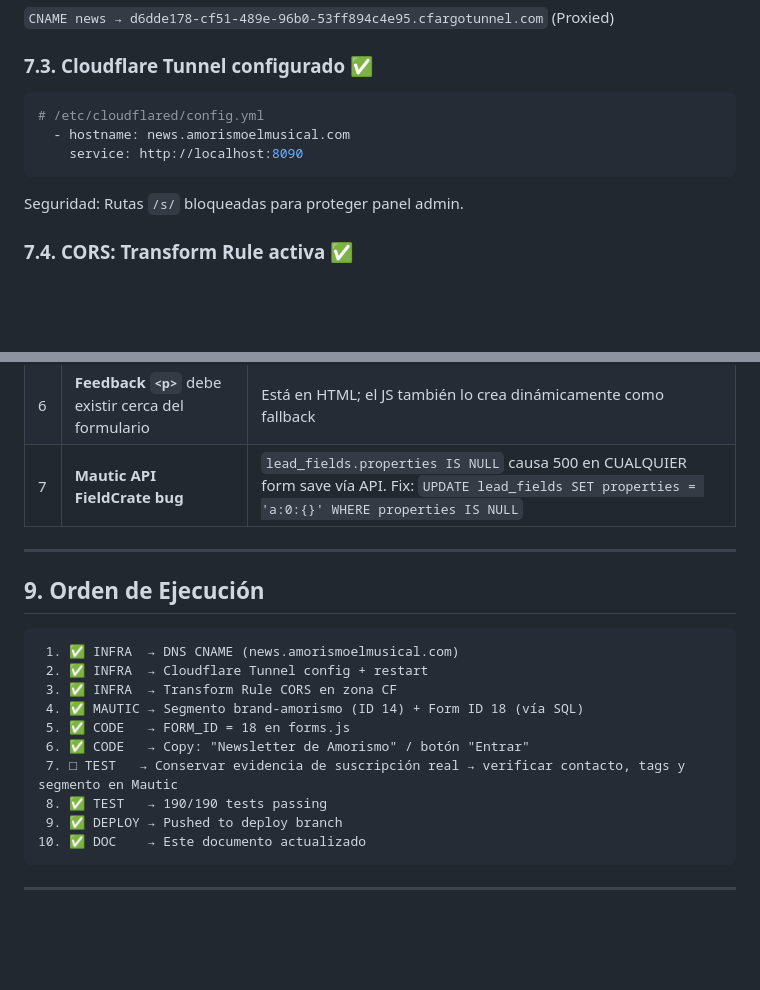
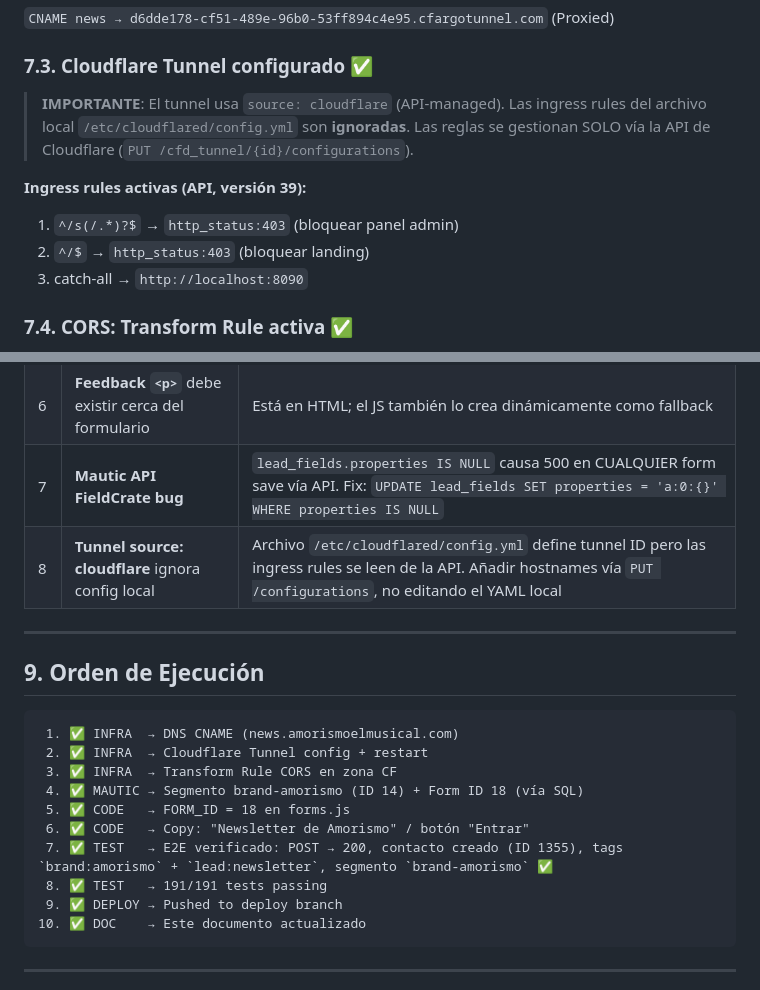
Before and after one commit to dustin-calderon/web_amorismo, a Markdown page: docs/FORM_INTEGRATION.md, 2 parts joined by grey strips. GitHub-like rendering; blank space fills up the shorter version.

Commit message:
docs: finalize form integration — E2E verified, tunnel source gotcha
- Mark step 7 (E2E test) complete with evidence: contacto + tags + segmento
- Document tunnel source:cloudflare vs local config file precedence
- Add Gotcha #8 for API-managed tunnel ingress rules
- Update test count to 191/191 → 198/198

````diff
--- a/docs/FORM_INTEGRATION.md
+++ b/docs/FORM_INTEGRATION.md
@@ -205,12 +205,14 @@ Mismo patrón que el contact form: quitar `disabled`, quitar `am-cta--disabled`,
 
 ### 7.3. Cloudflare Tunnel configurado ✅
 
-```yaml
-# /etc/cloudflared/config.yml
-  - hostname: news.amorismoelmusical.com
-    service: http://localhost:8090
-```
-Seguridad: Rutas `/s/` bloqueadas para proteger panel admin.
+> **IMPORTANTE**: El tunnel usa `source: cloudflare` (API-managed). Las ingress rules
+> del archivo local `/etc/cloudflared/config.yml` son **ignoradas**. Las reglas se
+> gestionan SOLO vía la API de Cloudflare (`PUT /cfd_tunnel/{id}/configurations`).
+
+**Ingress rules activas (API, versión 39):**
+1. `^/s(/.*)?$` → `http_status:403` (bloquear panel admin)
+2. `^/$` → `http_status:403` (bloquear landing)
+3. catch-all → `http://localhost:8090`
 
 ### 7.4. CORS: Transform Rule activa ✅
 
@@ -230,6 +232,7 @@ Headers: `Access-Control-Allow-Origin: https://amorismoelmusical.com`
 | 5 | **Form no Published** en Mautic | Verificar `isPublished: true` antes de deploy |
 | 6 | **Feedback `<p>`** debe existir cerca del formulario | Está en HTML; el JS también lo crea dinámicamente como fallback |
 | 7 | **Mautic API FieldCrate bug** | `lead_fields.properties IS NULL` causa 500 en CUALQUIER form save vía API. Fix: `UPDATE lead_fields SET properties = 'a:0:{}' WHERE properties IS NULL` |
+| 8 | **Tunnel source: cloudflare** ignora config local | Archivo `/etc/cloudflared/config.yml` define tunnel ID pero las ingress rules se leen de la API. Añadir hostnames vía `PUT /configurations`, no editando el YAML local |
 
 ---
 
@@ -242,8 +245,8 @@ Headers: `Access-Control-Allow-Origin: https://amorismoelmusical.com`
  4. ✅ MAUTIC → Segmento brand-amorismo (ID 14) + Form ID 18 (vía SQL)
  5. ✅ CODE   → FORM_ID = 18 en forms.js
  6. ✅ CODE   → Copy: "Newsletter de Amorismo" / botón "Entrar"
- 7. □ TEST   → Conservar evidencia de suscripción real → verificar contacto, tags y segmento en Mautic
- 8. ✅ TEST   → 190/190 tests passing
+ 7. ✅ TEST   → E2E verificado: POST → 200, contacto creado (ID 1355), tags `brand:amorismo` + `lead:newsletter`, segmento `brand-amorismo` ✅
+ 8. ✅ TEST   → 191/191 tests passing
  9. ✅ DEPLOY → Pushed to deploy branch
 10. ✅ DOC    → Este documento actualizado
 ```
````
